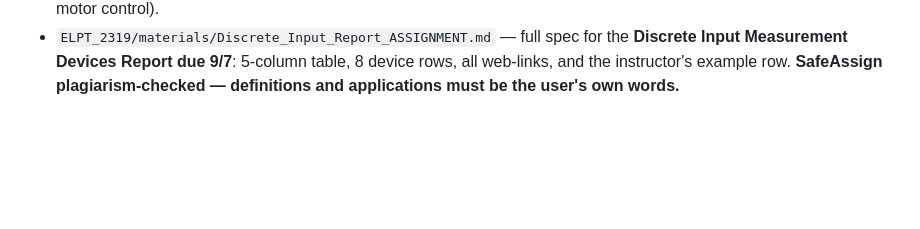
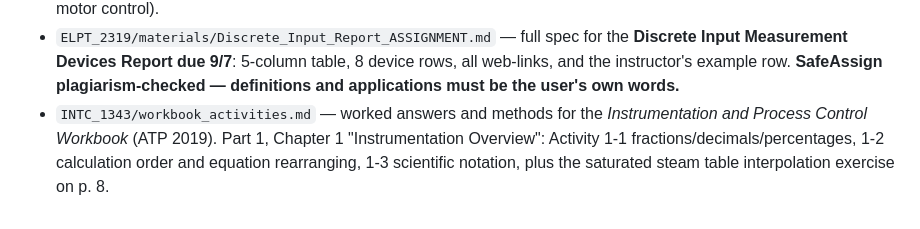
Before and after one commit to DumpsterJuice-stinks/horsehq, a Markdown page: college/NOTES.md, the part around the change. Drawn GitHub-style; blank space fills up the shorter version.

```diff
--- a/college/NOTES.md
+++ b/college/NOTES.md
@@ -344,3 +344,8 @@ midterm plus INTC Lab Test 2 within a week).
   **Discrete Input Measurement Devices Report due 9/7**: 5-column table, 8 device
   rows, all web-links, and the instructor's example row. **SafeAssign
   plagiarism-checked — definitions and applications must be the user's own words.**
+- `INTC_1343/workbook_activities.md` — worked answers and methods for the
+  *Instrumentation and Process Control Workbook* (ATP 2019). Part 1, Chapter 1
+  "Instrumentation Overview": Activity 1-1 fractions/decimals/percentages,
+  1-2 calculation order and equation rearranging, 1-3 scientific notation, plus
+  the saturated steam table interpolation exercise on p. 8.
```
Also changed, not shown: college/INTC_1343/workbook_activities.md (added, +78 -0 lines).
